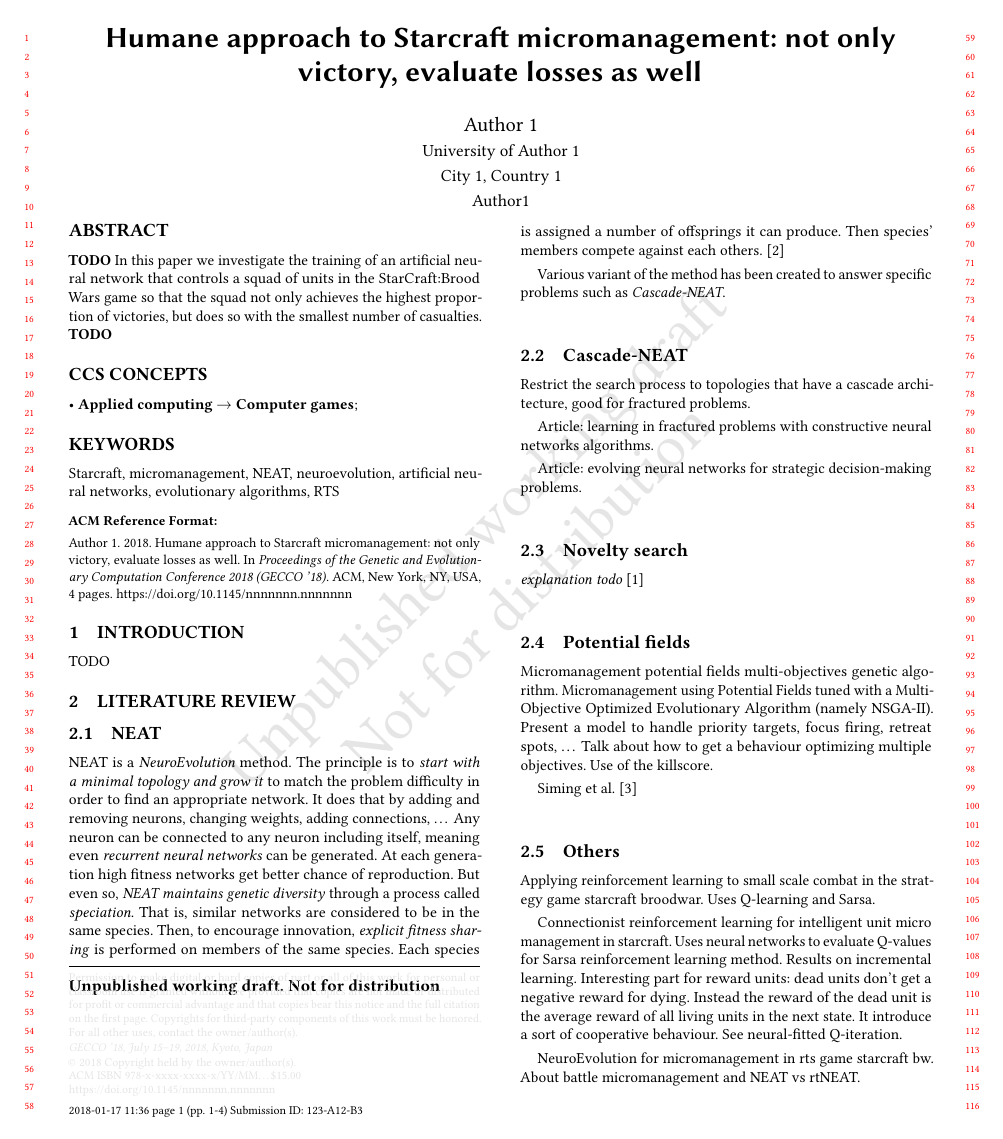
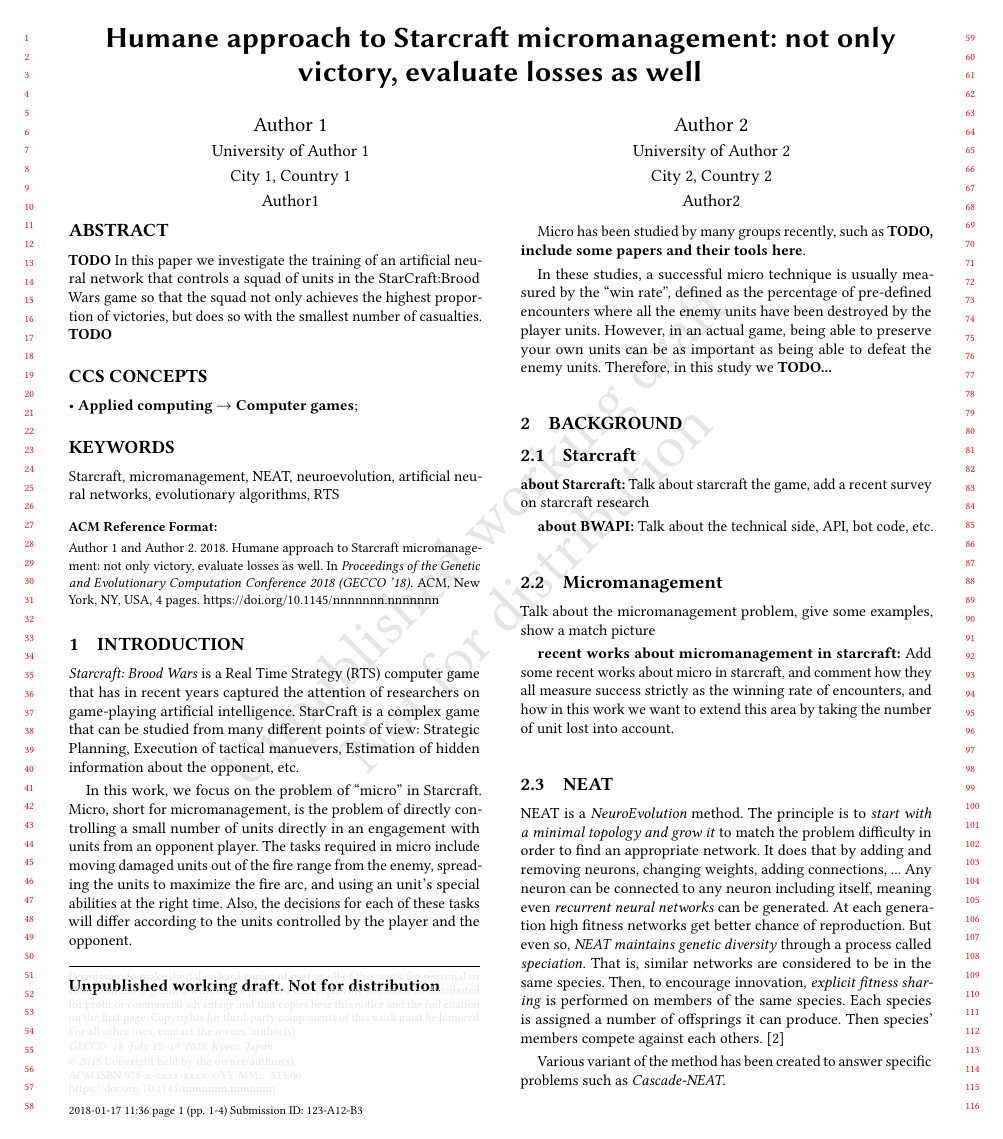
Before and after one commit to CBenoit/EvolubotAnalysis, a LaTeX paper (article/main.tex, which reads article/tex/introduction.tex, article/tex/literature-review.tex): page 1 of 4. Compiled offline with pdfLaTeX.

Commit message:
Merge pull request https://github.com/CBenoit/EvolubotAnalysis/pull/2

```diff
--- a/article/main.tex
+++ b/article/main.tex
@@ -31,6 +31,14 @@
              \country{Country 1}
              }
 \email{Author 1}
+
+\author{Author 2}
+\affiliation{\institution{University of Author 2}
+             \streetaddress{Address of University 2}
+             \city{City 2}
+             \country{Country 2}
+             }
+\email{Author 2}
 
 \begin{abstract}
   {\bf TODO} In this paper we investigate the training of an
--- a/article/tex/introduction.tex
+++ b/article/tex/introduction.tex
@@ -1,3 +1,28 @@
 \section{Introduction}\label{section:introduction}
 
-TODO
+\emph{Starcraft: Brood Wars} is a Real Time Strategy (RTS) computer
+game that has in recent years captured the attention of researchers on
+game-playing artificial intelligence. StarCraft is a complex game that
+can be studied from many different points of view: Strategic Planning,
+Execution of tactical manuevers, Estimation of hidden information
+about the opponent, etc.
+
+In this work, we focus on the problem of ``micro'' in
+Starcraft. Micro, short for micromanagement, is the problem of
+directly controlling a small number of units directly in an engagement
+with units from an opponent player. The tasks required in micro
+include moving damaged units out of the fire range from the enemy,
+spreading the units to maximize the fire arc, and using an unit's
+special abilities at the right time. Also, the decisions for each of
+these tasks will differ according to the units controlled by the
+player and the opponent.
+
+Micro has been studied by many groups recently, such as {\bf TODO,
+  include some papers and their tools here}.
+
+In these studies, a successful micro technique is usually measured by
+the ``win rate'', defined as the percentage of pre-defined encounters
+where all the enemy units have been destroyed by the player
+units. However, in an actual game, being able to preserve your own
+units can be as important as being able to defeat the enemy
+units. Therefore, in this study we {\bf TODO...}
--- a/article/tex/literature-review.tex
+++ b/article/tex/literature-review.tex
@@ -1,19 +1,47 @@
-\section{Literature review}\label{section:literature-review}
+\section{Background}\label{section:background}
+
+\subsection{Starcraft}
+
+{\bf about Starcraft:} Talk about starcraft the game, add a recent
+survey on starcraft research
+
+{\bf about BWAPI:} Talk about the technical side, API, bot code, etc.
+
+\subsection{Micromanagement}
+
+Talk about the micromanagement problem, give some examples, show a
+match picture
+
+{\bf recent works about micromanagement in starcraft:} Add some recent
+works about micro in starcraft, and comment how they all measure
+success strictly as the winning rate of encounters, and how in this
+work we want to extend this area by taking the number of unit lost
+into account.
 
 \subsection{NEAT}\label{subsec:neat}
 
-NEAT is a \emph{NeuroEvolution} method. The principle is to \emph{start with a minimal topology and grow it} to match the problem difficulty in order to find an appropriate network.
-It does that by adding and removing neurons, changing weights, adding connections, …
-Any neuron can be connected to any neuron including itself, meaning even \emph{recurrent neural networks} can be generated.
-At each generation high fitness networks get better chance of reproduction. But even so, \emph{NEAT maintains genetic diversity}
-through a process called \emph{speciation}. That is, similar networks are considered to be in the same species. Then, to encourage innovation, \emph{explicit fitness sharing}
-is performed on members of the same species. Each species is assigned a number of offsprings it can produce. Then species' members compete against each others. \cite{StMi02}
+NEAT is a \emph{NeuroEvolution} method. The principle is to
+\emph{start with a minimal topology and grow it} to match the problem
+difficulty in order to find an appropriate network.  It does that by
+adding and removing neurons, changing weights, adding connections, ...
+Any neuron can be connected to any neuron including itself, meaning
+even \emph{recurrent neural networks} can be generated.  At each
+generation high fitness networks get better chance of
+reproduction. But even so, \emph{NEAT maintains genetic diversity}
+through a process called \emph{speciation}. That is, similar networks
+are considered to be in the same species. Then, to encourage
+innovation, \emph{explicit fitness sharing} is performed on members of
+the same species. Each species is assigned a number of offsprings it
+can produce. Then species' members compete against each
+others. \cite{StMi02}
 
-Various variant of the method has been created to answer specific problems such as \emph{Cascade-NEAT}.
+Various variant of the method has been created to answer specific
+problems such as \emph{Cascade-NEAT}.
 
 \subsection{Cascade-NEAT}\label{subsec:cascade-neat}
 
-Restrict the search process to topologies that have a cascade architecture, good for fractured problems.
+Restrict the search process to topologies that have a cascade
+architecture, good for fractured problems.
 
 Article: learning in fractured problems with constructive neural networks algorithms.
 
```
Also changed, not shown: article/main.tex (4 more changed lines), article/tex/literature-review.tex (25 more changed lines).
